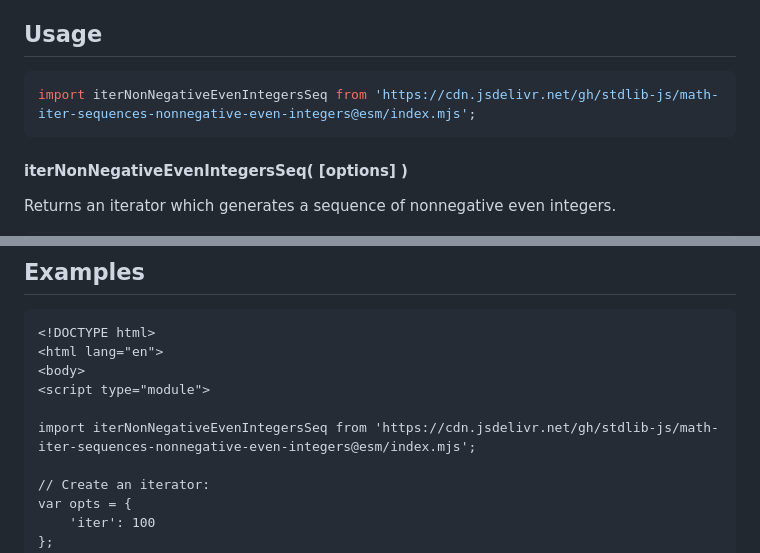
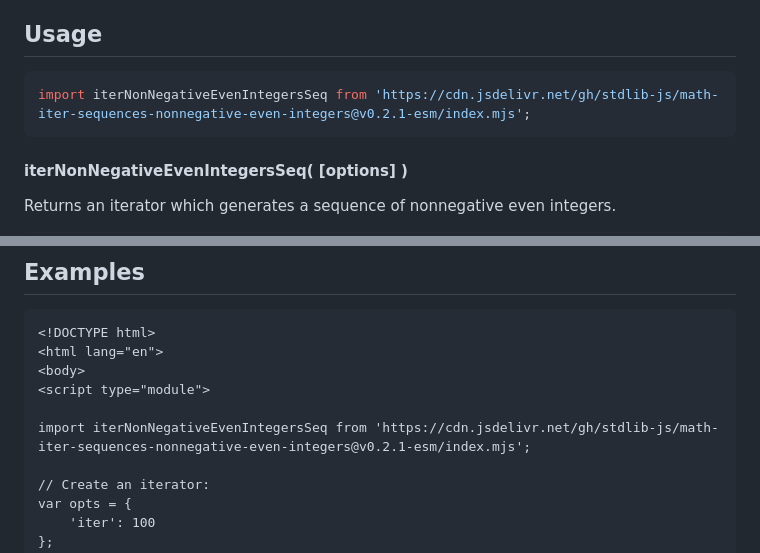
Before and after one commit to stdlib-js/math-iter-sequences-nonnegative-even-integers, a Markdown page: README.md, 2 parts joined by grey strips. Drawn GitHub-style.

Commit message:
Update README.md for ESM bundle v0.2.1

````diff
--- a/README.md
+++ b/README.md
@@ -54,7 +54,7 @@ limitations under the License.
 <!-- eslint-disable id-length -->
 
 ```javascript
-import iterNonNegativeEvenIntegersSeq from 'https://cdn.jsdelivr.net/gh/stdlib-js/math-iter-sequences-nonnegative-even-integers@esm/index.mjs';
+import iterNonNegativeEvenIntegersSeq from 'https://cdn.jsdelivr.net/gh/stdlib-js/math-iter-sequences-nonnegative-even-integers@v0.2.1-esm/index.mjs';
 ```
 
 #### iterNonNegativeEvenIntegersSeq( \[options] )
@@ -141,7 +141,7 @@ var bool = it.next().done;
 <body>
 <script type="module">
 
-import iterNonNegativeEvenIntegersSeq from 'https://cdn.jsdelivr.net/gh/stdlib-js/math-iter-sequences-nonnegative-even-integers@esm/index.mjs';
+import iterNonNegativeEvenIntegersSeq from 'https://cdn.jsdelivr.net/gh/stdlib-js/math-iter-sequences-nonnegative-even-integers@v0.2.1-esm/index.mjs';
 
 // Create an iterator:
 var opts = {
````
